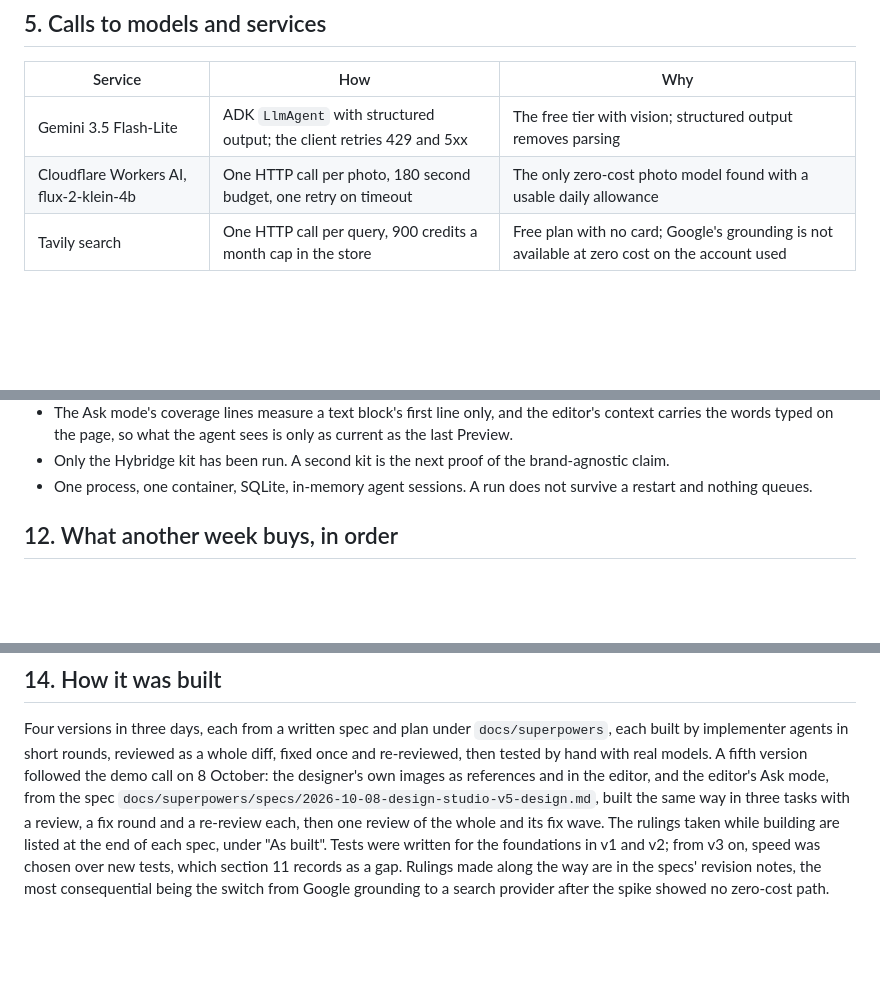
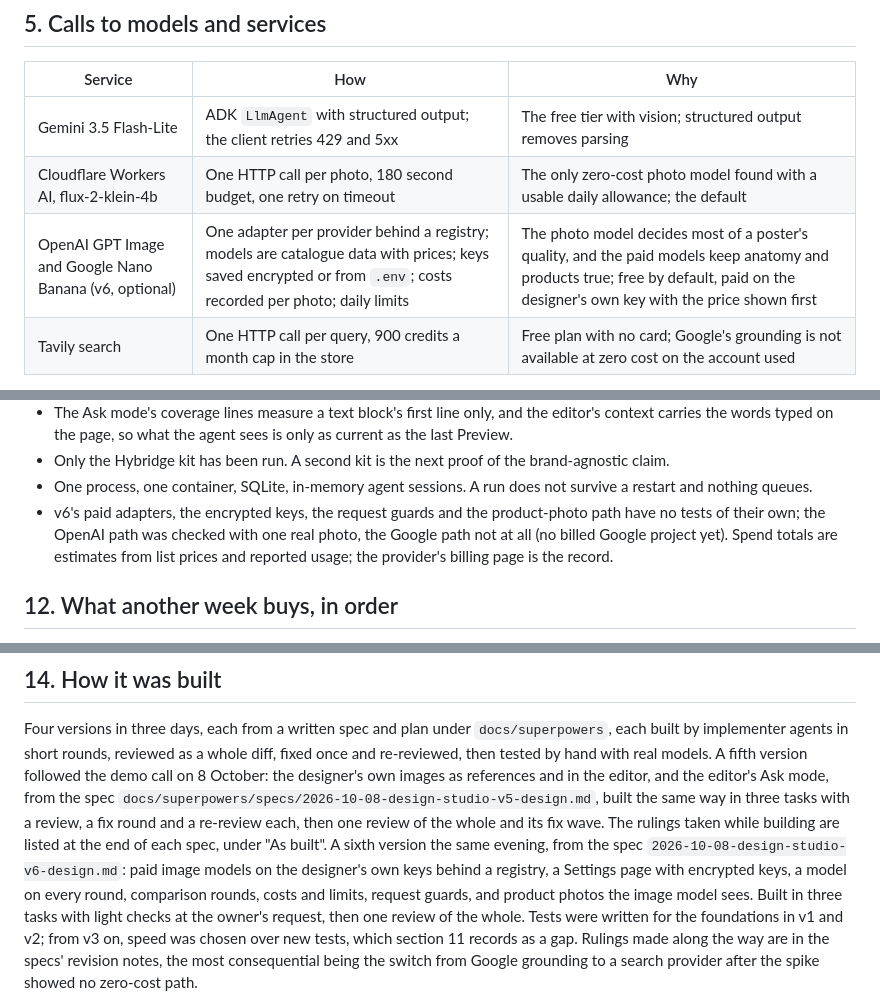
Before and after one commit to sahajm99/design-studio, a Markdown page: DESIGN.md, 3 parts joined by grey strips. Drawn GitHub-style; blank space fills up the shorter version.

```diff
--- a/DESIGN.md
+++ b/DESIGN.md
@@ -108,7 +108,8 @@ page introducing the eight agents is the next page to be built on it.
 | Service | How | Why |
 | --- | --- | --- |
 | Gemini 3.5 Flash-Lite | ADK `LlmAgent` with structured output; the client retries 429 and 5xx | The free tier with vision; structured output removes parsing |
-| Cloudflare Workers AI, flux-2-klein-4b | One HTTP call per photo, 180 second budget, one retry on timeout | The only zero-cost photo model found with a usable daily allowance |
+| Cloudflare Workers AI, flux-2-klein-4b | One HTTP call per photo, 180 second budget, one retry on timeout | The only zero-cost photo model found with a usable daily allowance; the default |
+| OpenAI GPT Image and Google Nano Banana (v6, optional) | One adapter per provider behind a registry; models are catalogue data with prices; keys saved encrypted or from `.env`; costs recorded per photo; daily limits | The photo model decides most of a poster's quality, and the paid models keep anatomy and products true; free by default, paid on the designer's own key with the price shown first |
 | Tavily search | One HTTP call per query, 900 credits a month cap in the store | Free plan with no card; Google's grounding is not available at zero cost on the account used |
 
 Each service sits behind a small interface with a fake beside it, chosen from the environment:
@@ -232,6 +236,10 @@ Everything runs on free tiers; the numbers and the model landscape are in
 - Only the Hybridge kit has been run. A second kit is the next proof of the brand-agnostic claim.
 - One process, one container, SQLite, in-memory agent sessions. A run does not survive a restart
   and nothing queues.
+- v6's paid adapters, the encrypted keys, the request guards and the product-photo path have no
+  tests of their own; the OpenAI path was checked with one real photo, the Google path not at
+  all (no billed Google project yet). Spend totals are estimates from list prices and reported
+  usage; the provider's billing page is the record.
 
 ## 12. What another week buys, in order
 
@@ -277,7 +285,12 @@ then tested by hand with real models. A fifth version followed the demo call on
 designer's own images as references and in the editor, and the editor's Ask mode, from the spec
 `docs/superpowers/specs/2026-10-08-design-studio-v5-design.md`, built the same way in three
 tasks with a review, a fix round and a re-review each, then one review of the whole and its fix
-wave. The rulings taken while building are listed at the end of each spec, under "As built". Tests were written for the foundations in v1 and v2; from
+wave. The rulings taken while building are listed at the end of each spec, under "As built".
+A sixth version the same evening, from the spec `2026-10-08-design-studio-v6-design.md`:
+paid image models on the designer's own keys behind a registry, a Settings page with encrypted
+keys, a model on every round, comparison rounds, costs and limits, request guards, and product
+photos the image model sees. Built in three tasks with light checks at the owner's request,
+then one review of the whole. Tests were written for the foundations in v1 and v2; from
 v3 on, speed was chosen over new tests, which section 11 records as a gap. Rulings made along the
 way are in the specs' revision notes, the most consequential being the switch from Google
 grounding to a search provider after the spike showed no zero-cost path.
```
Also changed, not shown: other parts of DESIGN.md (+3 -0 lines), README.md (+22 -1 lines), docs/CODE-MAP.md (+7 -0 lines).
